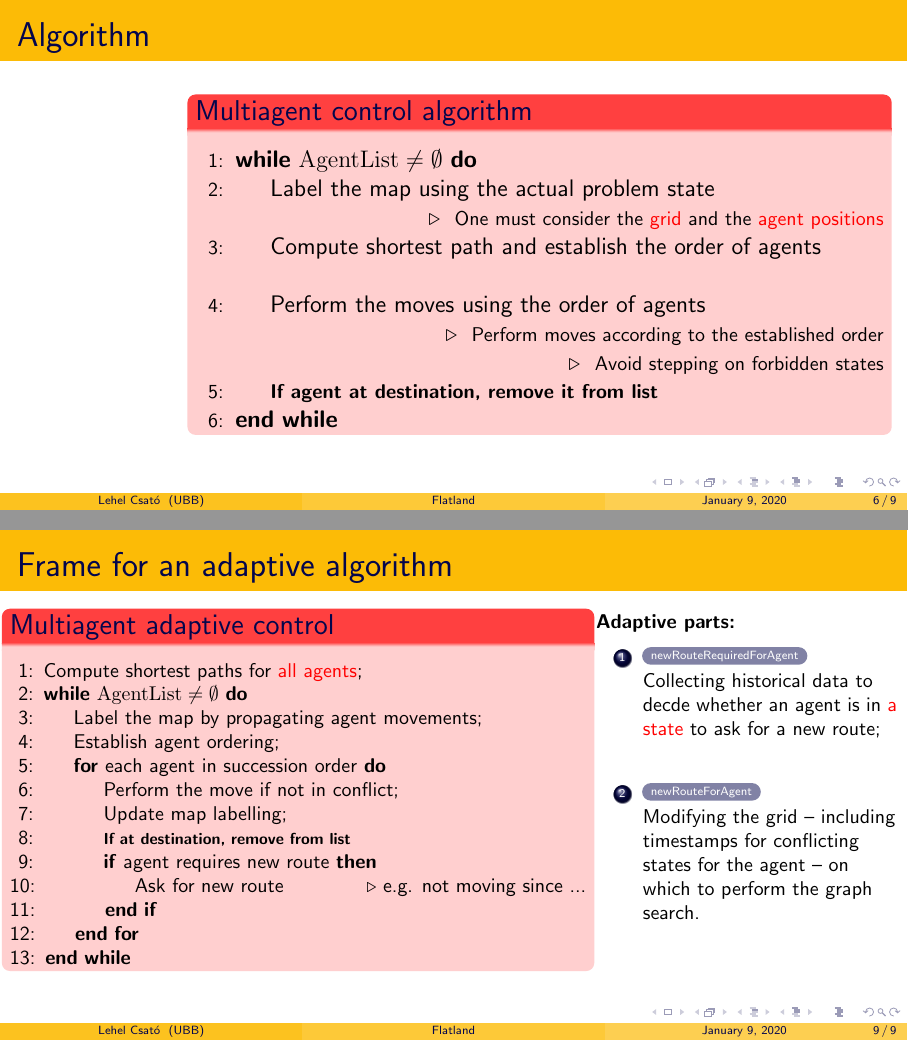
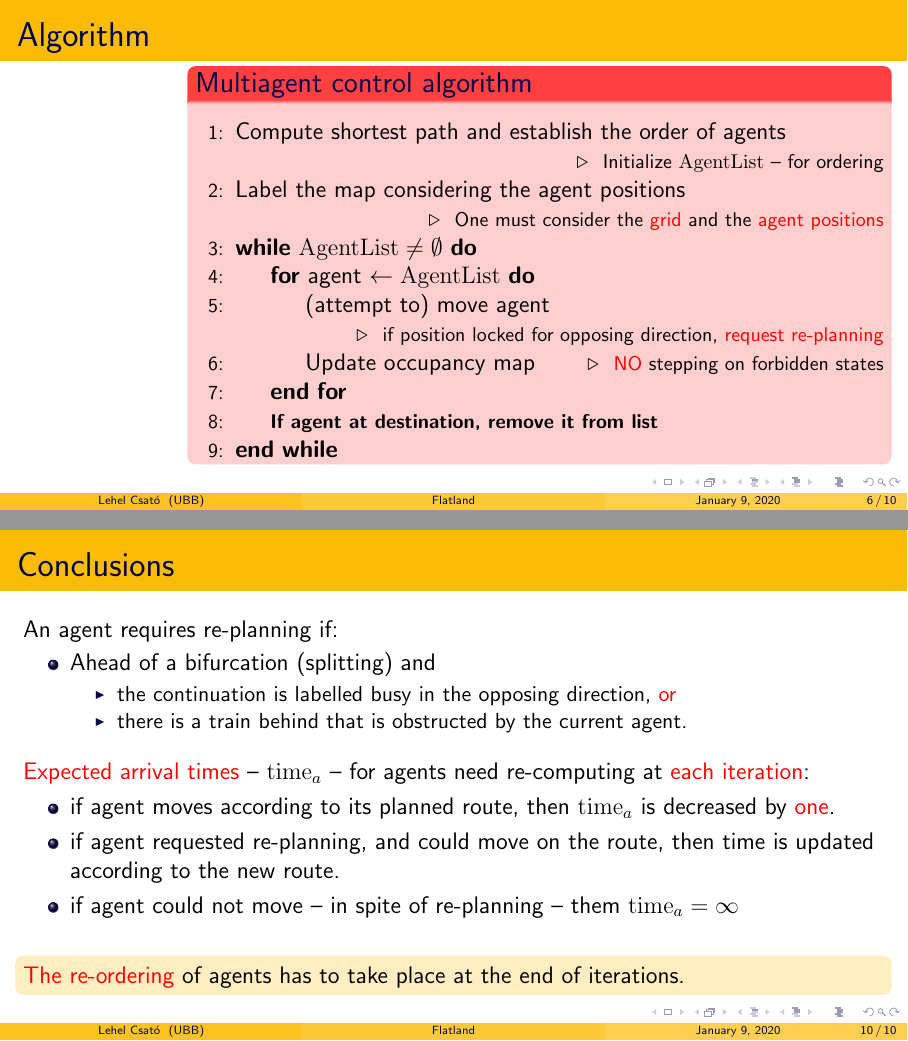
Before and after one commit to akopacz/flatland_challange1, LaTeX slides (docs/ideas.tex): pages 9 and 12 of 12 before the commit and pages 9 and 13 of 13 after it, joined at a grey line. Compiled offline with pdfLaTeX.

Commit message:
added conclusions of Wed. discussion with Aniko

```diff
--- a/docs/ideas.tex
+++ b/docs/ideas.tex
@@ -250,26 +250,29 @@
 \begin{frame}[fragile,t]
   \frametitle{Algorithm}
 
+\vspace*{-.5cm}
 \hfill
 \begin{minipage}{.8\linewidth}
   \begin{alertblock}{Multiagent control algorithm}
   \begin{algorithmic}[1]
   \Statex
+  \State Compute shortest path and establish the order of agents
+  \Statex \Comment{{\relsize{-1} Initialize $\mathrm{AgentList}$ -- for ordering}}
+  \State Label the map considering the agent positions
+  \Statex \Comment {{\relsize{-1} One must consider the \alert{grid} and the \alert{agent positions}}}
   \While{$\mathrm{AgentList} \not= \emptyset$}
-  \State Label the map using the actual problem state
-  \Statex \Comment {{\relsize{-1} One must consider the \alert{grid} and the \alert{agent positions}}}
-  \State Compute shortest path and establish the order of agents
-  \Statex
-  \State Perform the moves using the order of agents
-  \Statex
-  \Comment {{\relsize{-1} Perform moves according to the established order}}
-  \Statex
-  \Comment {{\relsize{-1} Avoid stepping on forbidden states}}
+  \For{agent $\leftarrow\mathrm{AgentList}$}
+    \State (attempt to) move agent
+    \Statex \Comment {{\relsize{-1} if position locked for opposing direction, \alert{request re-planning}}}
+    \State Update occupancy map
+    \Comment {{\relsize{-1} \alert{NO} stepping on forbidden states}}
+  \EndFor
   \State {\relsize{-1}\bfseries If agent at destination, remove it from list}
   \EndWhile
   \end{algorithmic}
   \end{alertblock}
 \end{minipage}
+%   \Statex
 
 \end{frame}
 
@@ -368,7 +371,7 @@
 \textbf{Adaptive parts:}
 \begin{enumerate}
 \item \beamerbutton{newRouteRequiredForAgent}\\
-  Collecting historical data to decde whether an agent is in \alert{a state} to ask for a new route;\vspace*{.5cm}
+  Collecting historical data to decide whether an agent is in \alert{a state} to ask for a new route;\vspace*{.5cm}
 
 \item \beamerbutton{newRouteForAgent}\\
   Modifying the grid -- including timestamps for conflicting states for the agent -- on which to perform the graph search.
@@ -378,4 +381,34 @@
 }
 \end{frame}
 
+\begin{frame}[fragile,t]
+  \frametitle{Conclusions}
+
+An agent requires re-planning if:
+\begin{itemize}
+\item Ahead of a bifurcation (splitting) and
+  \begin{itemize}
+  \item the continuation is labelled busy in the opposing direction, \alert{or}
+  \item there is a train behind that is obstructed  by the current agent.
+  \end{itemize}
+
+\end{itemize}
+
+\vfill
+
+\alert{Expected arrival times} -- $\mathrm{time}_{a}$ -- for agents need re-computing at \alert{each iteration}:
+\begin{itemize}
+\item if agent moves according to its planned route, then $\mathrm{time}_{a}$ is decreased by \alert{one}.
+\item if agent requested re-planning, and could move on the route, then time is updated according to the new route.
+\item if agent could not move -- in spite of re-planning -- them $\mathrm{time}_{a}=\infty$
+\end{itemize}
+
+\vfill
+
+\begin{block}{}
+\alert{The re-ordering} of agents has to take place at the end of iterations.
+\end{block}
+
+\end{frame}
+
 \end{document}
```
